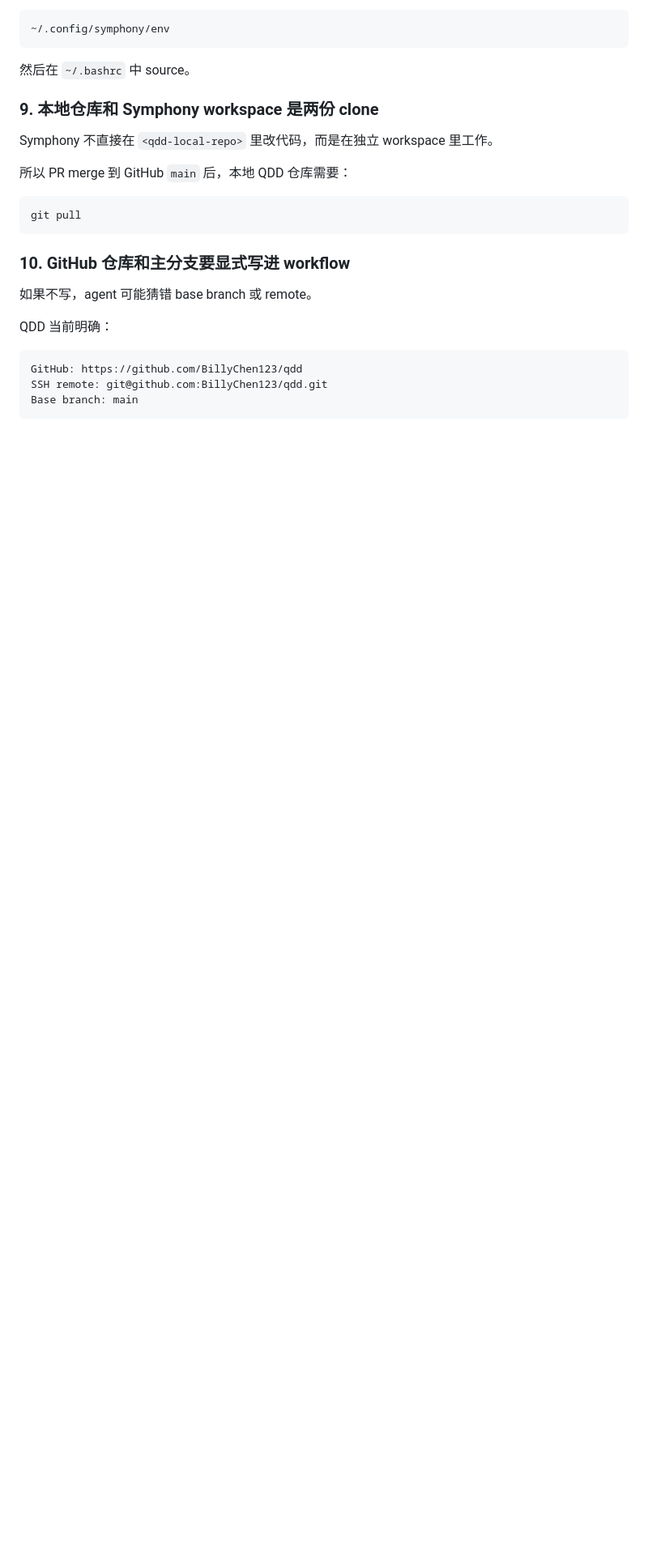
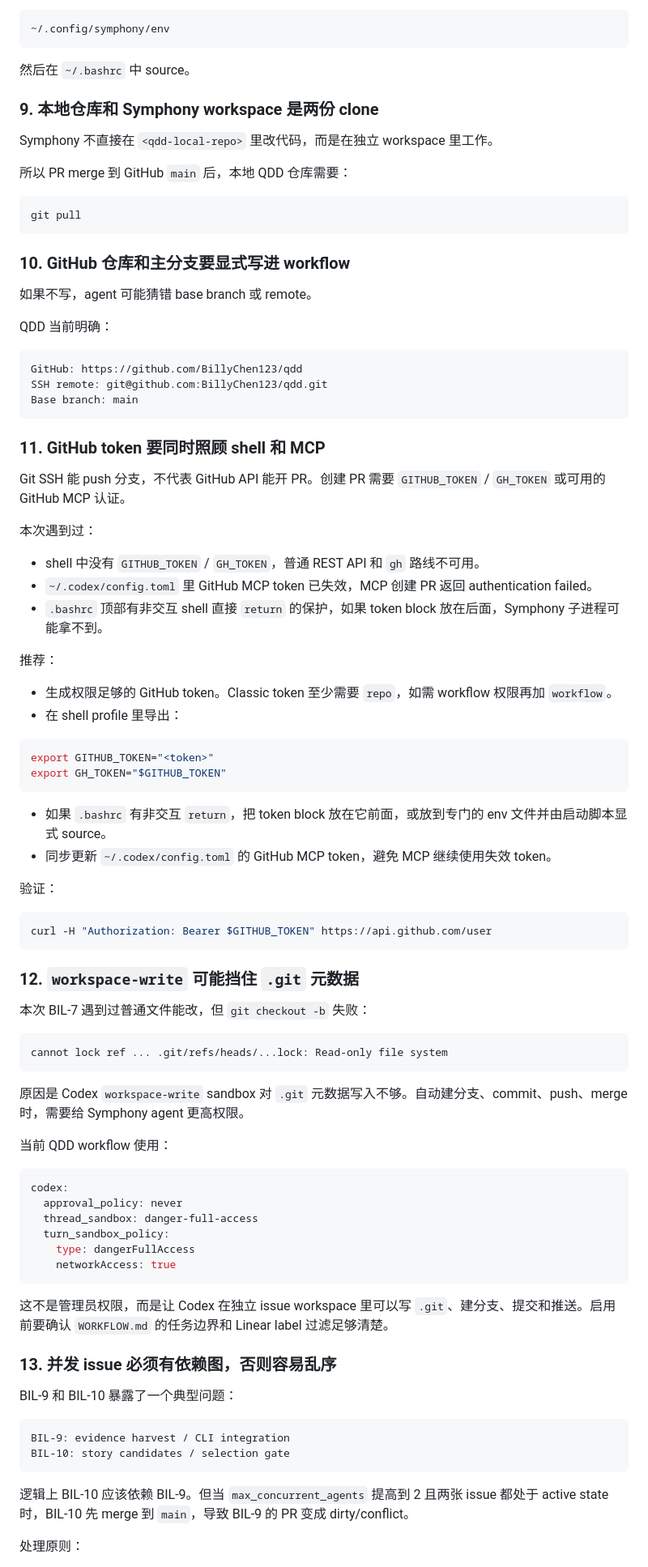
Before and after one commit to BillyChen123/qdd, a Markdown page: docs/10-symphony-setup-and-pitfalls.md, the part around one of its changes. Shown at 81% size. Rendered like a GitHub page; blank space fills up the shorter version.

Commit message:
docs: record symphony dependency workflow lessons

````diff
--- a/docs/10-symphony-setup-and-pitfalls.md
+++ b/docs/10-symphony-setup-and-pitfalls.md
@@ -259,3 +303,68 @@ SSH remote: git@github.com:BillyChen123/qdd.git
 Base branch: main
 ```
 
+### 11. GitHub token 要同时照顾 shell 和 MCP
+
+Git SSH 能 push 分支，不代表 GitHub API 能开 PR。创建 PR 需要 `GITHUB_TOKEN` / `GH_TOKEN` 或可用的 GitHub MCP 认证。
+
+本次遇到过：
+
+- shell 中没有 `GITHUB_TOKEN` / `GH_TOKEN`，普通 REST API 和 `gh` 路线不可用。
+- `~/.codex/config.toml` 里 GitHub MCP token 已失效，MCP 创建 PR 返回 authentication failed。
+- `.bashrc` 顶部有非交互 shell 直接 `return` 的保护，如果 token block 放在后面，Symphony 子进程可能拿不到。
+
+推荐：
+
+- 生成权限足够的 GitHub token。Classic token 至少需要 `repo`，如需 workflow 权限再加 `workflow`。
+- 在 shell profile 里导出：
+
+```bash
+export GITHUB_TOKEN="<token>"
+export GH_TOKEN="$GITHUB_TOKEN"
+```
+
+- 如果 `.bashrc` 有非交互 `return`，把 token block 放在它前面，或放到专门的 env 文件并由启动脚本显式 source。
+- 同步更新 `~/.codex/config.toml` 的 GitHub MCP token，避免 MCP 继续使用失效 token。
+
+验证：
+
+```bash
+curl -H "Authorization: Bearer $GITHUB_TOKEN" https://api.github.com/user
+```
+
+### 12. `workspace-write` 可能挡住 `.git` 元数据
+
+本次 BIL-7 遇到过普通文件能改，但 `git checkout -b` 失败：
+
+```text
+cannot lock ref ... .git/refs/heads/...lock: Read-only file system
+```
+
+原因是 Codex `workspace-write` sandbox 对 `.git` 元数据写入不够。自动建分支、commit、push、merge 时，需要给 Symphony agent 更高权限。
+
+当前 QDD workflow 使用：
+
+```yaml
+codex:
+  approval_policy: never
+  thread_sandbox: danger-full-access
+  turn_sandbox_policy:
+    type: dangerFullAccess
+    networkAccess: true
+```
+
+这不是管理员权限，而是让 Codex 在独立 issue workspace 里可以写 `.git`、建分支、提交和推送。启用前要确认 `WORKFLOW.md` 的任务边界和 Linear label 过滤足够清楚。
+
+### 13. 并发 issue 必须有依赖图，否则容易乱序
+
+BIL-9 和 BIL-10 暴露了一个典型问题：
+
+```text
+BIL-9: evidence harvest / CLI integration
+BIL-10: story candidates / selection gate
+```
+
+逻辑上 BIL-10 应该依赖 BIL-9。但当 `max_concurrent_agents` 提高到 2 且两张 issue 都处于 active state 时，BIL-10 先 merge 到 `main`，导致 BIL-9 的 PR 变成 dirty/conflict。
+
+处理原则：
+
````
Also changed, not shown: other parts of docs/10-symphony-setup-and-pitfalls.md (+65 -4 lines), WORKFLOW.md (+7 -0 lines).
